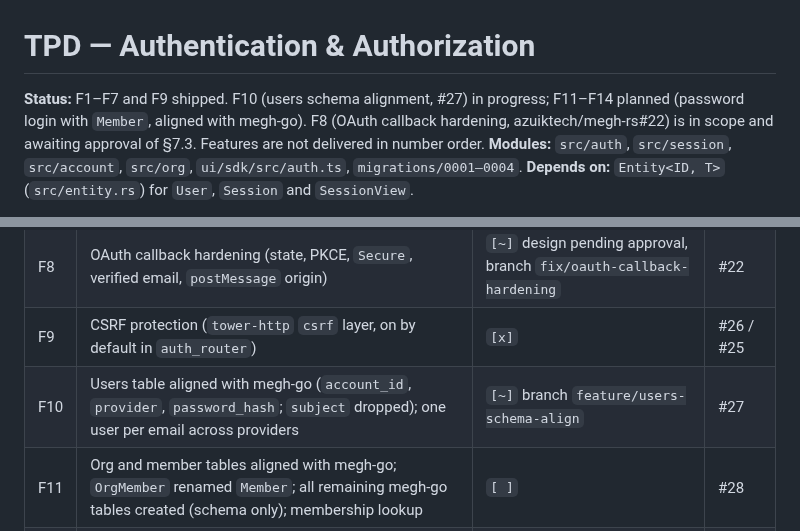
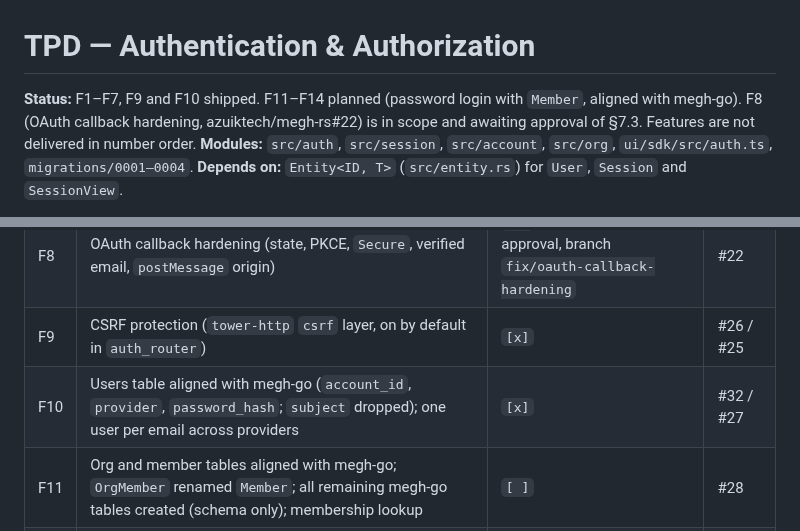
Before and after one commit to azuiktech/megh-rs, a Markdown page: docs/TPD-authentication-authorization.md, 2 parts joined by grey strips. Drawn GitHub-style.

Commit message:
docs: mark F10 shipped in TPD (#27)

```diff
--- a/docs/TPD-authentication-authorization.md
+++ b/docs/TPD-authentication-authorization.md
@@ -1,6 +1,6 @@
 # TPD — Authentication & Authorization
 
-**Status:** F1–F7 and F9 shipped. F10 (users schema alignment, #27) in progress; F11–F14 planned (password login with `Member`, aligned with megh-go). F8 (OAuth callback hardening, azuiktech/megh-rs#22) is in scope and awaiting approval of §7.3. Features are not delivered in number order.
+**Status:** F1–F7, F9 and F10 shipped. F11–F14 planned (password login with `Member`, aligned with megh-go). F8 (OAuth callback hardening, azuiktech/megh-rs#22) is in scope and awaiting approval of §7.3. Features are not delivered in number order.
 **Modules:** `src/auth`, `src/session`, `src/account`, `src/org`, `ui/sdk/src/auth.ts`, `migrations/0001–0004`.
 **Depends on:** `Entity<ID, T>` (`src/entity.rs`) for `User`, `Session` and `SessionView`.
 
@@ -19,7 +19,7 @@ This is the living design for everything that answers "who is calling" (authenti
 | F7 | Route-based grant authorizer middleware | `[x]` | #20 / #19 |
 | F8 | OAuth callback hardening (state, PKCE, `Secure`, verified email, `postMessage` origin) | `[~]` design pending approval, branch `fix/oauth-callback-hardening` | #22 |
 | F9 | CSRF protection (`tower-http` `csrf` layer, on by default in `auth_router`) | `[x]` | #26 / #25 |
-| F10 | Users table aligned with megh-go (`account_id`, `provider`, `password_hash`; `subject` dropped); one user per email across providers | `[~]` branch `feature/users-schema-align` | #27 |
+| F10 | Users table aligned with megh-go (`account_id`, `provider`, `password_hash`; `subject` dropped); one user per email across providers | `[x]` | #32 / #27 |
 | F11 | Org and member tables aligned with megh-go; `OrgMember` renamed `Member`; all remaining megh-go tables created (schema only); membership lookup | `[ ]` | #28 |
 | F12 | Sessions table aligned with megh-go (`id text`, `data text`, opaque token) | `[ ]` | #31 |
 | F13 | Password storage: `set_password` / `verify_password` (bcrypt) | `[ ]` | #29 |
```
